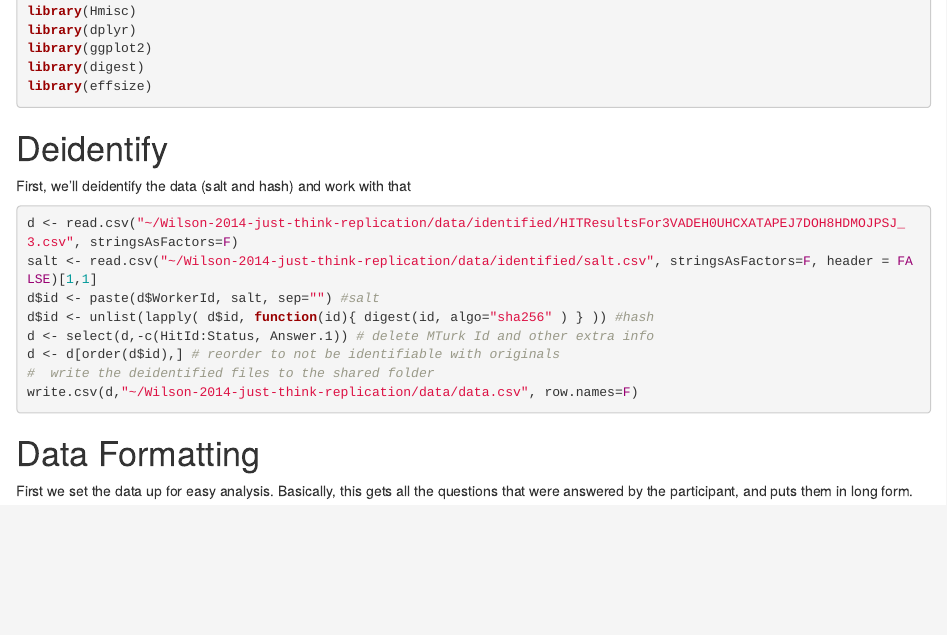
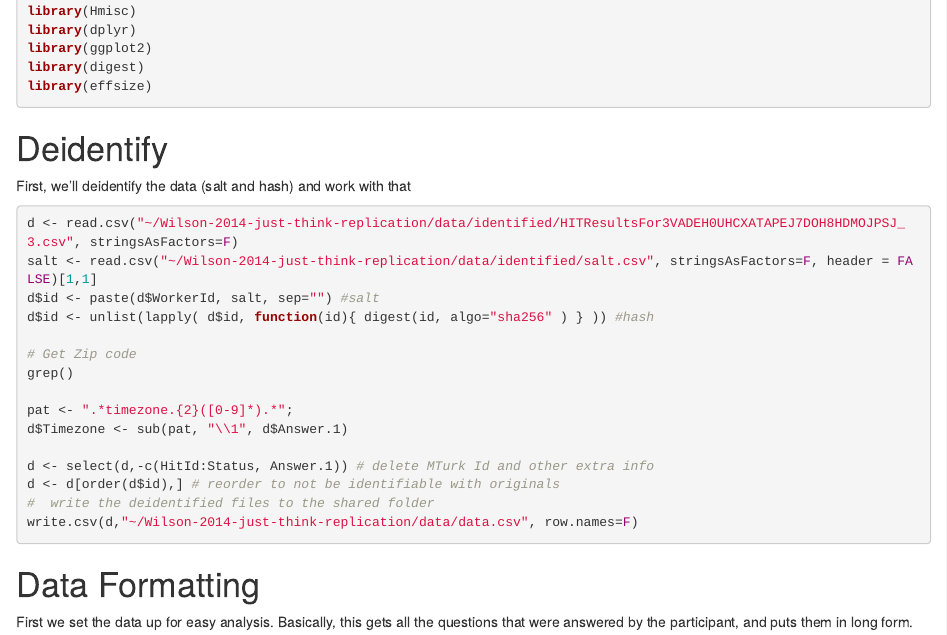
Before and after one commit to ericnatsmith/Wilson-2014-just-think-replication, an R Markdown document (analyses/analysis.Rmd): the page in a window 1100 px wide, from 680 px down. Rendered offline with R 4.5, knitr and Pandoc, with nearby package versions; some code elsewhere in the file could not run offline.

Commit message:
Get timezone and merge in participation times

```diff
--- a/analyses/analysis.Rmd
+++ b/analyses/analysis.Rmd
@@ -22,6 +22,13 @@ d <- read.csv("~/Wilson-2014-just-think-replication/data/identified/HITResultsFo
 salt <- read.csv("~/Wilson-2014-just-think-replication/data/identified/salt.csv", stringsAsFactors=F, header = FALSE)[1,1]
 d$id <- paste(d$WorkerId, salt, sep="") #salt
 d$id <- unlist(lapply( d$id, function(id){ digest(id, algo="sha256" ) } )) #hash
+
+# Get Zip code
+grep()
+
+pat <- ".*timezone.{2}([0-9]*).*";
+d$Timezone <- sub(pat, "\\1", d$Answer.1)
+
 d <- select(d,-c(HitId:Status, Answer.1)) # delete MTurk Id and other extra info
 d <- d[order(d$id),] # reorder to not be identifiable with originals
 #  write the deidentified files to the shared folder
```
Also changed, not shown: launcher.pdf (added), analyses/analysis.Rmd (7 more changed lines).
